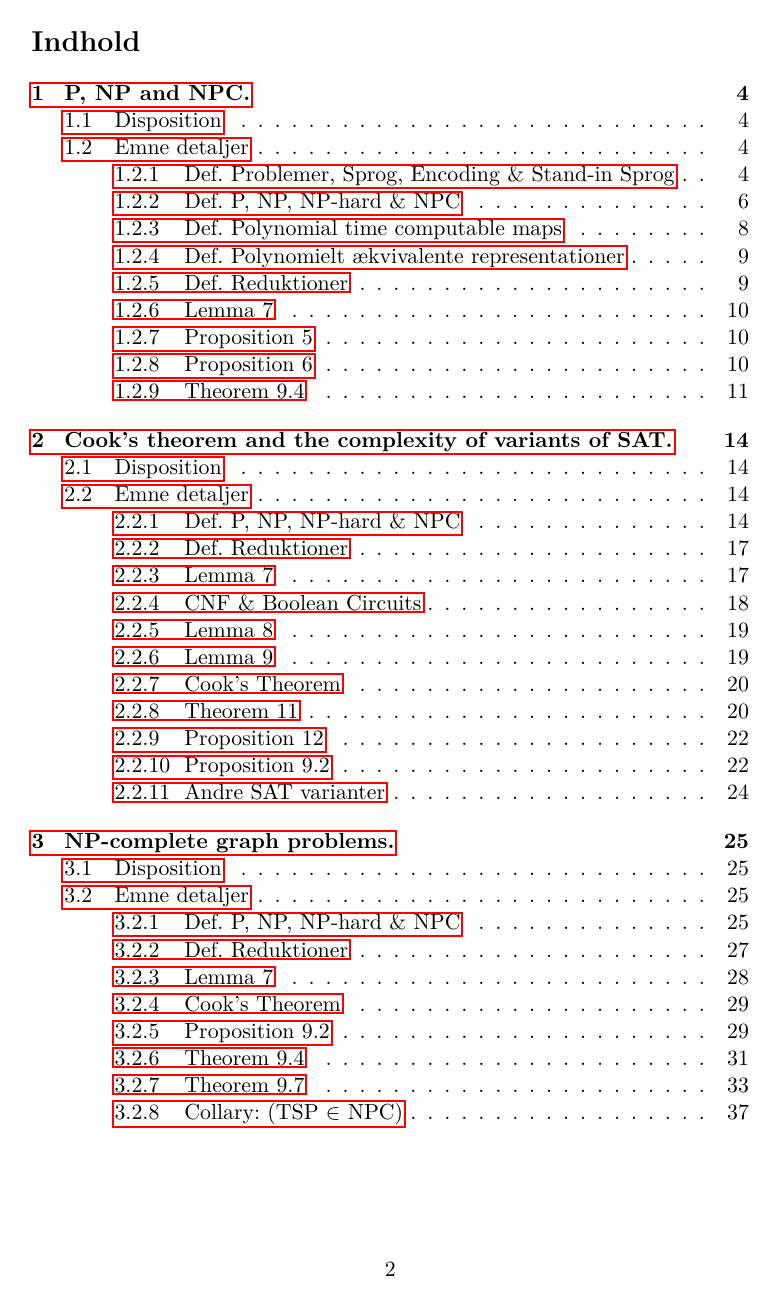
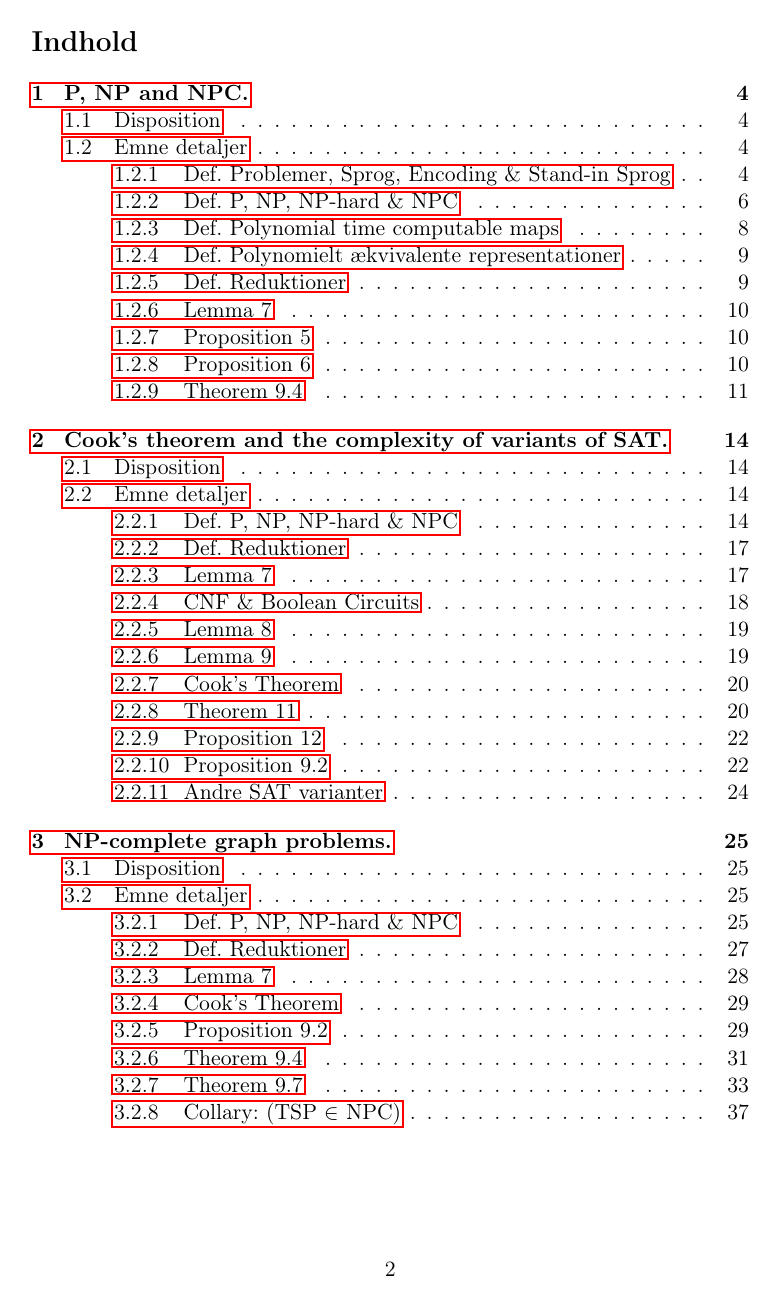
Before and after one commit to pholst/dKS-noter, a LaTeX document (Hovednoter.tex): page 2 of 75. Compiled offline with pdfLaTeX.

Commit message:
Removed font that are nor standard on OSX

```diff
--- a/Hovednoter.tex
+++ b/Hovednoter.tex
@@ -1,7 +1,4 @@
 \documentclass[a4paper,danish,11pt]{article}
-
-% Skrifttype
-\usepackage{lmodern}
 
 % Understøttelse af dansk
 \usepackage{babel}
```
